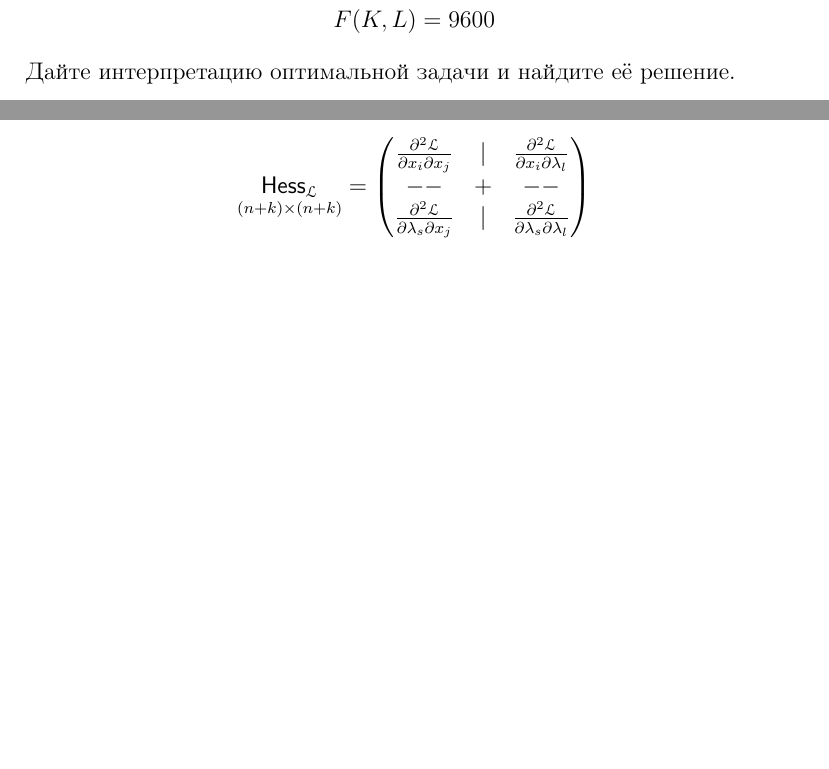
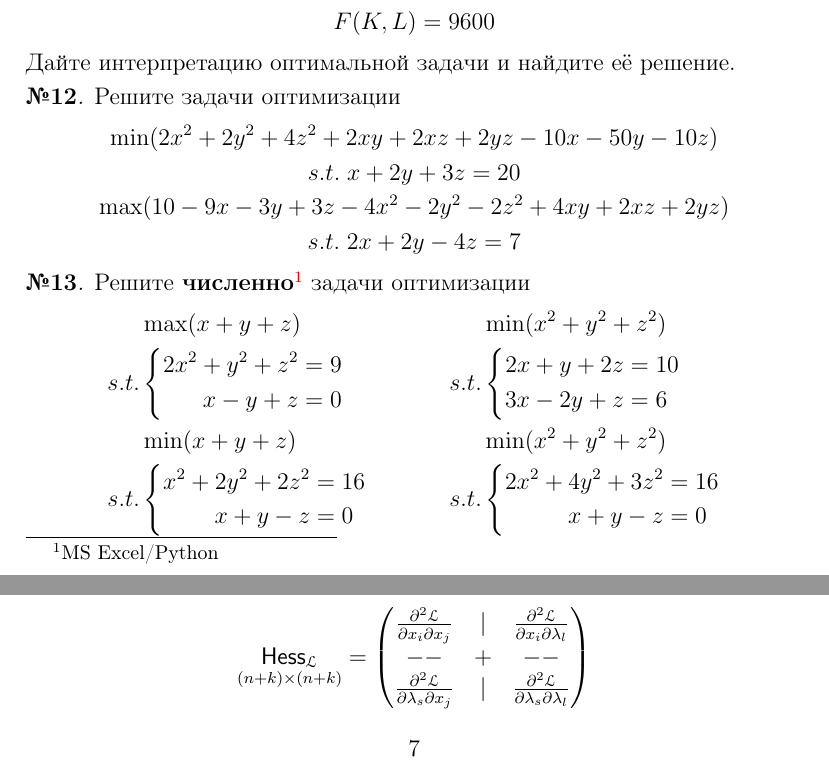
Before and after one commit to dumanof/opt, a LaTeX problem sheet (exericise-book/exercise-book-opt.tex, which reads exericise-book/constrained-opt.tex): two parts of pages 5 and 7 of 8, joined at a grey line, cut so that both start at the same text, the shorter picture padded with empty space. Compiled offline with pdfLaTeX.

Commit message:
Constraint updated

```diff
--- a/exericise-book/constrained-opt.tex
+++ b/exericise-book/constrained-opt.tex
@@ -143,3 +143,33 @@ $P_1$, $P_2$, $P_3$. Доход равен $I$.  Функция полезнос
 Дайте интерпретацию оптимальной задачи и найдите её решение.
 % Дайте интерпретацию множителям Лагранжа.
 \end{exercise}
+
+\begin{exercise}
+Решите задачи оптимизации
+\begin{gather*}
+	\min(2x^2+2y^2+4z^2+2xy+2xz+2yz-10x-50y-10z) \\
+	s.t.\;x+2y+3z=20 \\
+	\max(10-9x-3y+3z-4x^2-2y^2-2z^2+4xy+2xz+2yz) \\
+	s.t.\; 2x+2y-4z=7
+\end{gather*}
+\end{exercise}
+
+\begin{exercise}
+Решите \textbf{численно}\footnote{MS Excel/Python} задачи оптимизации
+\begin{align*}
+	&\max (x+y+z) & &\min(x^2+y^2+z^2) \\
+	s.t.&\left\{\begin{aligned}
+		2x^2+y^2+z^2 &= 9 \\ x-y+z&=0
+	\end{aligned}\right. &
+	s.t.&\left\{\begin{aligned}
+		2x+y+2z &= 10 \\ 3x-2y+z&=6
+	\end{aligned}\right. \\
+	&\min (x+y+z) & &\min(x^2+y^2+z^2) \\
+	s.t.&\left\{\begin{aligned}
+		x^2+2y^2+2z^2 &= 16 \\ x+y-z&=0
+	\end{aligned}\right. &
+	s.t.&\left\{\begin{aligned}
+		2x^2+4y^2+3z^2 &= 16 \\ x+y-z&=0
+	\end{aligned}\right.
+\end{align*}
+\end{exercise}
```
Also changed, not shown: exericise-book/exercise-book-opt.pdf.
